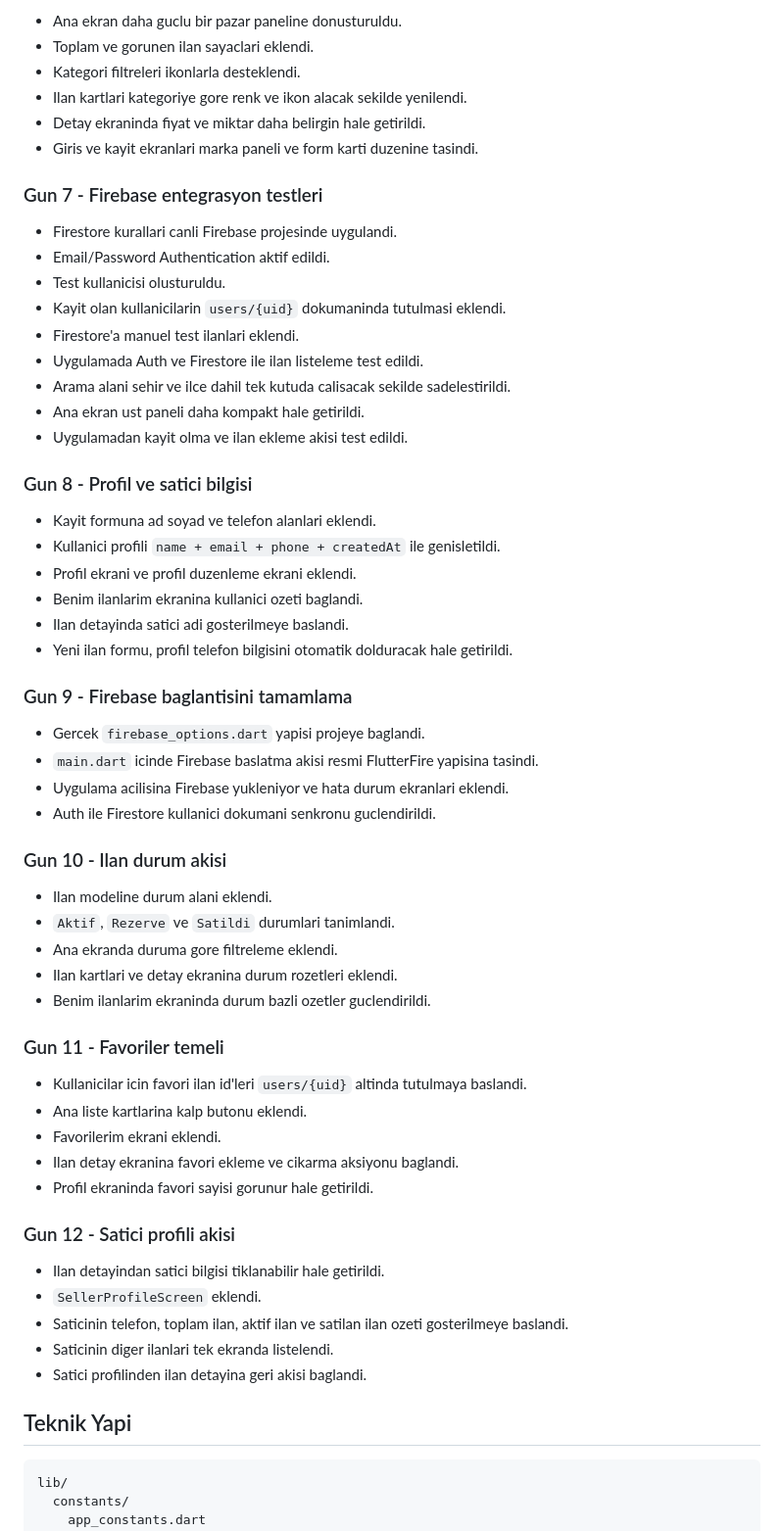
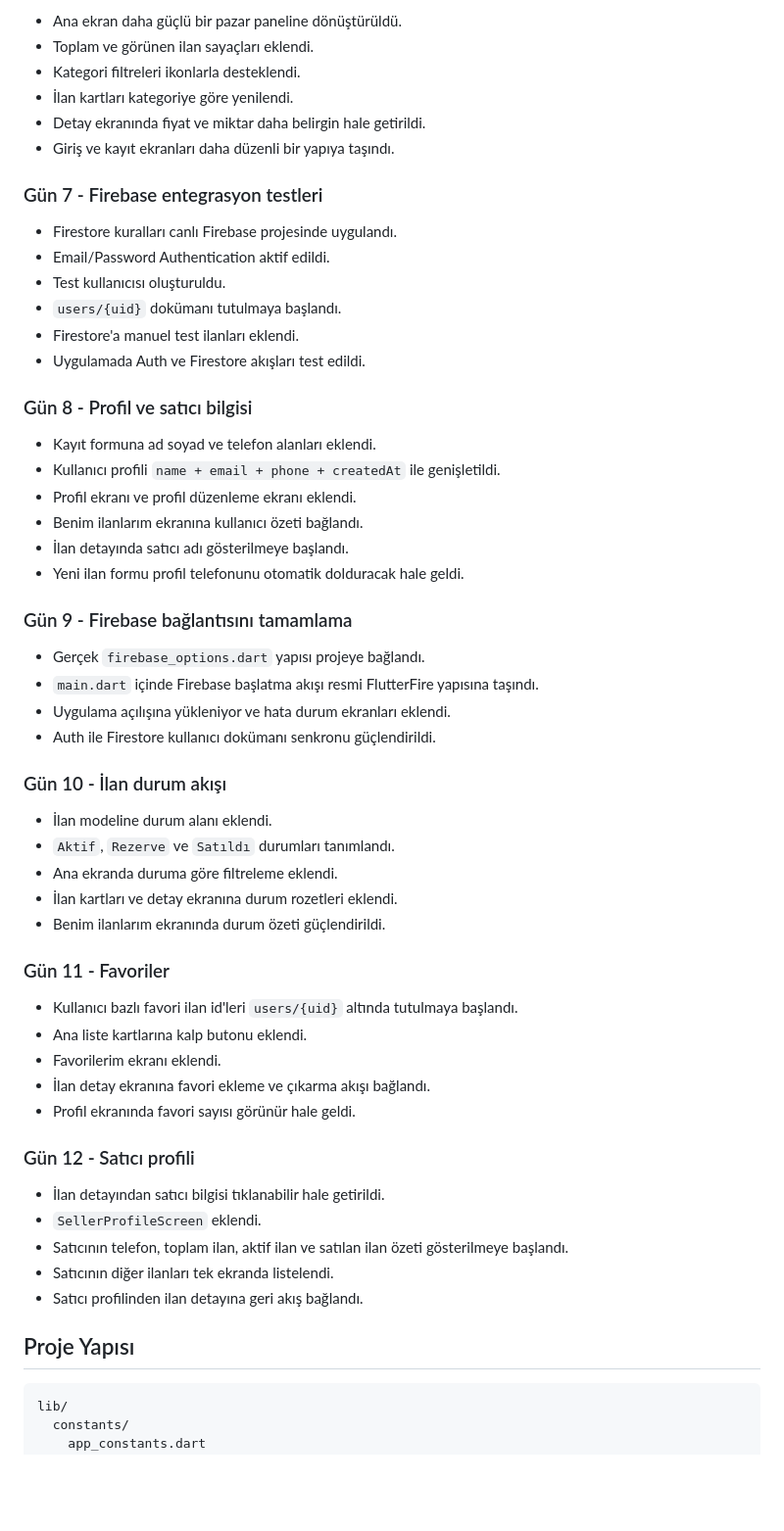
Before and after one commit to EbranurOzbalik/orman-pazar, a Markdown page: README.md, the part around one of its changes. Shown at 98% size. Drawn GitHub-style; blank space fills up the shorter version.

````diff
--- a/README.md
+++ b/README.md
@@ -76,64 +70,61 @@ Bu repo, uygulamanin MVP surecini gun gun ilerleten temiz ve ogrenilebilir bir F
 
-- Ana ekran daha guclu bir pazar paneline donusturuldu.
-- Toplam ve gorunen ilan sayaclari eklendi.
+- Ana ekran daha güçlü bir pazar paneline dönüştürüldü.
+- Toplam ve görünen ilan sayaçları eklendi.
 - Kategori filtreleri ikonlarla desteklendi.
-- Ilan kartlari kategoriye gore renk ve ikon alacak sekilde yenilendi.
-- Detay ekraninda fiyat ve miktar daha belirgin hale getirildi.
-- Giris ve kayit ekranlari marka paneli ve form karti duzenine tasindi.
+- İlan kartları kategoriye göre yenilendi.
+- Detay ekranında fiyat ve miktar daha belirgin hale getirildi.
+- Giriş ve kayıt ekranları daha düzenli bir yapıya taşındı.
 
-### Gun 7 - Firebase entegrasyon testleri
+### Gün 7 - Firebase entegrasyon testleri
 
-- Firestore kurallari canli Firebase projesinde uygulandi.
+- Firestore kuralları canlı Firebase projesinde uygulandı.
 - Email/Password Authentication aktif edildi.
-- Test kullanicisi olusturuldu.
-- Kayit olan kullanicilarin `users/{uid}` dokumaninda tutulmasi eklendi.
-- Firestore'a manuel test ilanlari eklendi.
-- Uygulamada Auth ve Firestore ile ilan listeleme test edildi.
-- Arama alani sehir ve ilce dahil tek kutuda calisacak sekilde sadelestirildi.
-- Ana ekran ust paneli daha kompakt hale getirildi.
-- Uygulamadan kayit olma ve ilan ekleme akisi test edildi.
+- Test kullanıcısı oluşturuldu.
+- `users/{uid}` dokümanı tutulmaya başlandı.
+- Firestore'a manuel test ilanları eklendi.
+- Uygulamada Auth ve Firestore akışları test edildi.
 
-### Gun 8 - Profil ve satici bilgisi
+### Gün 8 - Profil ve satıcı bilgisi
 
-- Kayit formuna ad soyad ve telefon alanlari eklendi.
-- Kullanici profili `name + email + phone + createdAt` ile genisletildi.
-- Profil ekrani ve profil duzenleme ekrani eklendi.
-- Benim ilanlarim ekranina kullanici ozeti baglandi.
-- Ilan detayinda satici adi gosterilmeye baslandi.
-- Yeni ilan formu, profil telefon bilgisini otomatik dolduracak hale getirildi.
+- Kayıt formuna ad soyad ve telefon alanları eklendi.
+- Kullanıcı profili `name + email + phone + createdAt` ile genişletildi.
+- Profil ekranı ve profil düzenleme ekranı eklendi.
+- Benim ilanlarım ekranına kullanıcı özeti bağlandı.
+- İlan detayında satıcı adı gösterilmeye başlandı.
+- Yeni ilan formu profil telefonunu otomatik dolduracak hale geldi.
 
-### Gun 9 - Firebase baglantisini tamamlama
+### Gün 9 - Firebase bağlantısını tamamlama
 
-- Gercek `firebase_options.dart` yapisi projeye baglandi.
-- `main.dart` icinde Firebase baslatma akisi resmi FlutterFire yapisina tasindi.
-- Uygulama acilisina Firebase yukleniyor ve hata durum ekranlari eklendi.
-- Auth ile Firestore kullanici dokumani senkronu guclendirildi.
+- Gerçek `firebase_options.dart` yapısı projeye bağlandı.
+- `main.dart` içinde Firebase başlatma akışı resmi FlutterFire yapısına taşındı.
+- Uygulama açılışına yükleniyor ve hata durum ekranları eklendi.
+- Auth ile Firestore kullanıcı dokümanı senkronu güçlendirildi.
 
-### Gun 10 - Ilan durum akisi
+### Gün 10 - İlan durum akışı
 
-- Ilan modeline durum alani eklendi.
-- `Aktif`, `Rezerve` ve `Satildi` durumlari tanimlandi.
-- Ana ekranda duruma gore filtreleme eklendi.
-- Ilan kartlari ve detay ekranina durum rozetleri eklendi.
-- Benim ilanlarim ekraninda durum bazli ozetler guclendirildi.
+- İlan modeline durum alanı eklendi.
+- `Aktif`, `Rezerve` ve `Satıldı` durumları tanımlandı.
+- Ana ekranda duruma göre filtreleme eklendi.
+- İlan kartları ve detay ekranına durum rozetleri eklendi.
+- Benim ilanlarım ekranında durum özeti güçlendirildi.
 
-### Gun 11 - Favoriler temeli
+### Gün 11 - Favoriler
 
-- Kullanicilar icin favori ilan id'leri `users/{uid}` altinda tutulmaya baslandi.
-- Ana liste kartlarina kalp butonu eklendi.
-- Favorilerim ekrani eklendi.
-- Ilan detay ekranina favori ekleme ve cikarma aksiyonu baglandi.
-- Profil ekraninda favori sayisi gorunur hale getirildi.
+- Kullanıcı bazlı favori ilan id'leri `users/{uid}` altında tutulmaya başlandı.
+- Ana liste kartlarına kalp butonu eklendi.
+- Favorilerim ekranı eklendi.
+- İlan detay ekranına favori ekleme ve çıkarma akışı bağlandı.
+- Profil ekranında favori sayısı görünür hale geldi.
 
-### Gun 12 - Satici profili akisi
+### Gün 12 - Satıcı profili
 
-- Ilan detayindan satici bilgisi tiklanabilir hale getirildi.
+- İlan detayından satıcı bilgisi tıklanabilir hale getirildi.
 - `SellerProfileScreen` eklendi.
-- Saticinin telefon, toplam ilan, aktif ilan ve satilan ilan ozeti gosterilmeye baslandi.
-- Saticinin diger ilanlari tek ekranda listelendi.
-- Satici profilinden ilan detayina geri akisi baglandi.
+- Satıcının telefon, toplam ilan, aktif ilan ve satılan ilan özeti gösterilmeye başlandı.
+- Satıcının diğer ilanları tek ekranda listelendi.
+- Satıcı profilinden ilan detayına geri akış bağlandı.
 
-## Teknik Yapi
+## Proje Yapısı
 
 ```text
 lib/
````
Also changed, not shown: other parts of README.md (+57 -64 lines).
